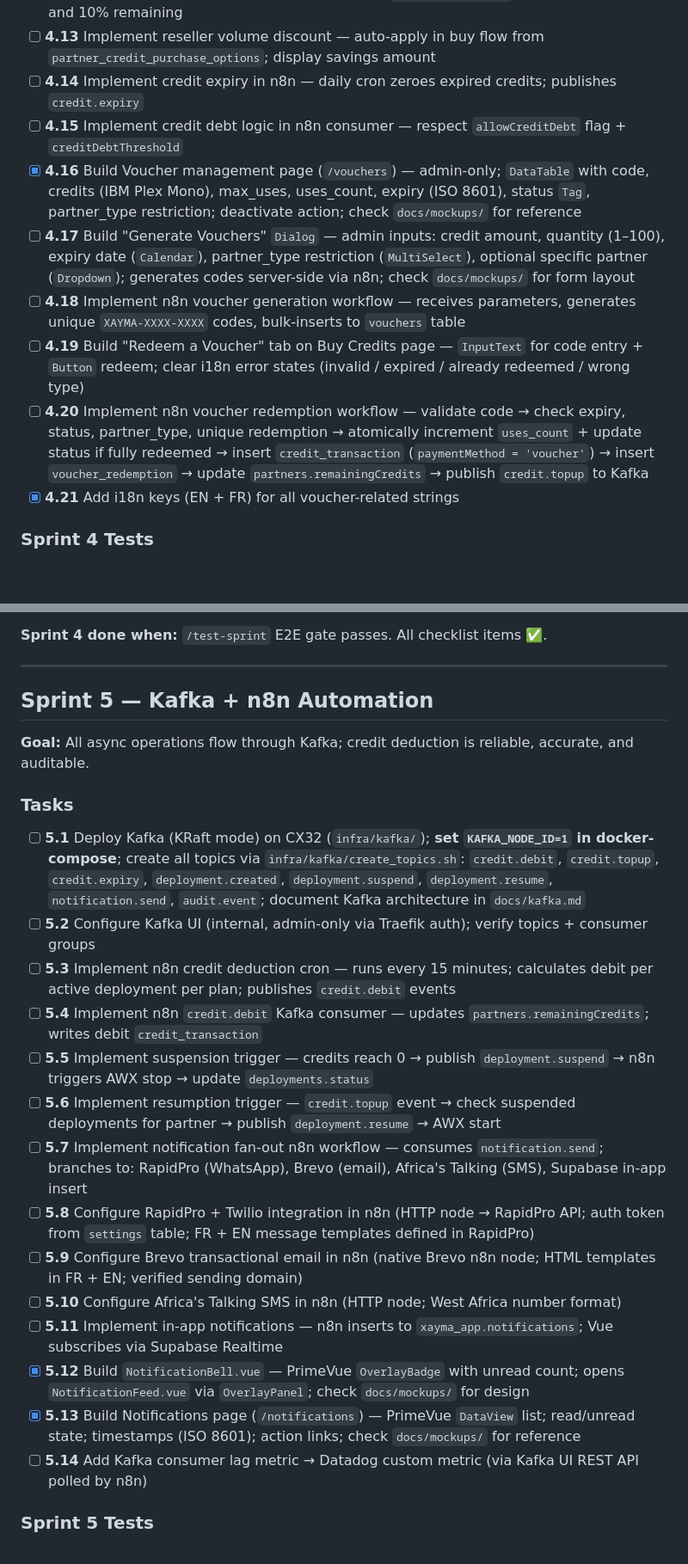
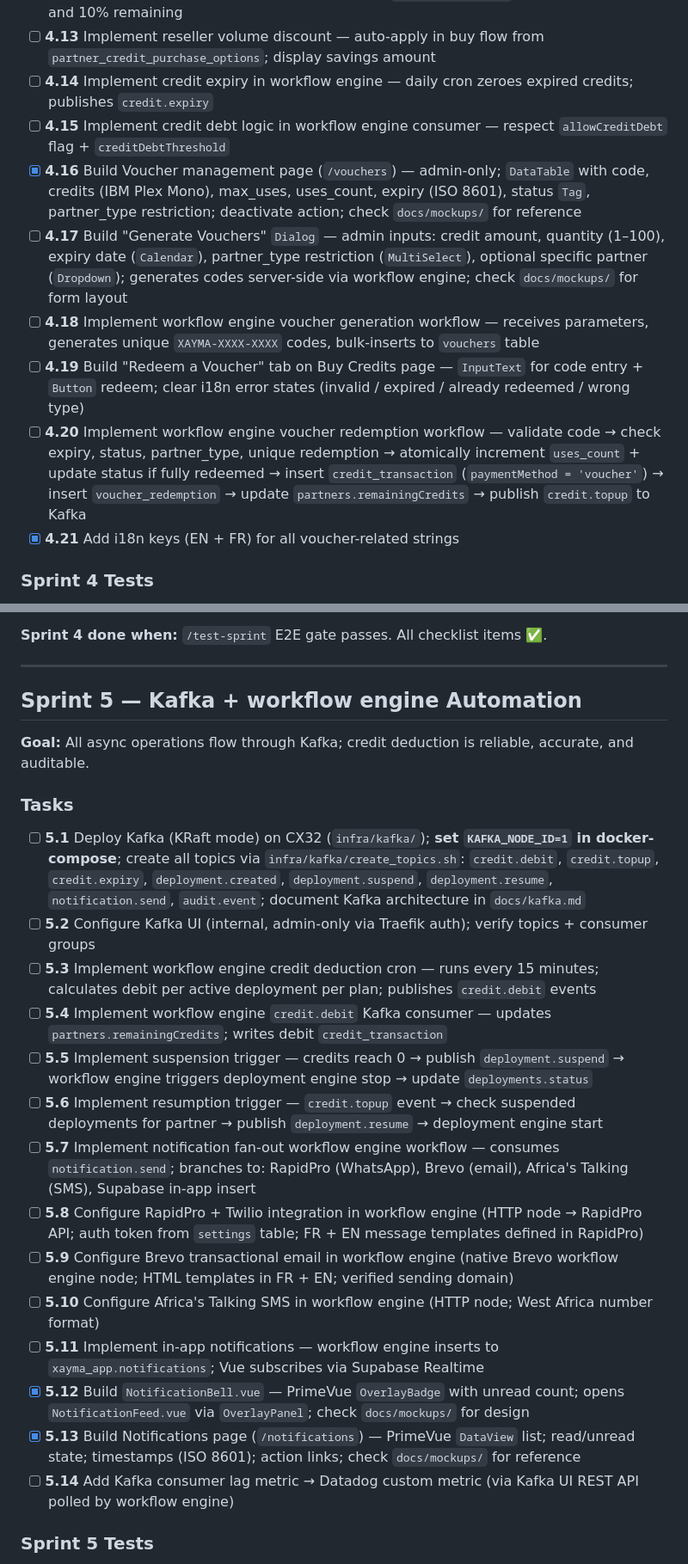
Before and after one commit to supermalang/app.xayma.sh, a Markdown page: docs/IMPLEMENTATION_PLAN.md, 2 parts joined by grey strips. Shown at 86% size. Rendered like a GitHub page; blank space fills up the shorter version.

```diff
--- a/docs/IMPLEMENTATION_PLAN.md
+++ b/docs/IMPLEMENTATION_PLAN.md
@@ -222,13 +222,13 @@ If a blocking bug is found, drop lowest-priority features in order: Reseller com
 - [ ] **4.11** Wire `CreditMeter` to Supabase Realtime on `partners.remainingCredits` — live updates without refresh
 - [ ] **4.12** Implement credit threshold alerts — publish `notification.send` Kafka event at 20% and 10% remaining
 - [ ] **4.13** Implement reseller volume discount — auto-apply in buy flow from `partner_credit_purchase_options`; display savings amount
-- [ ] **4.14** Implement credit expiry in n8n — daily cron zeroes expired credits; publishes `credit.expiry`
-- [ ] **4.15** Implement credit debt logic in n8n consumer — respect `allowCreditDebt` flag + `creditDebtThreshold`
+- [ ] **4.14** Implement credit expiry in workflow engine — daily cron zeroes expired credits; publishes `credit.expiry`
+- [ ] **4.15** Implement credit debt logic in workflow engine consumer — respect `allowCreditDebt` flag + `creditDebtThreshold`
 - [x] **4.16** Build Voucher management page (`/vouchers`) — admin-only; `DataTable` with code, credits (IBM Plex Mono), max_uses, uses_count, expiry (ISO 8601), status `Tag`, partner_type restriction; deactivate action; check `docs/mockups/` for reference
-- [ ] **4.17** Build "Generate Vouchers" `Dialog` — admin inputs: credit amount, quantity (1–100), expiry date (`Calendar`), partner_type restriction (`MultiSelect`), optional specific partner (`Dropdown`); generates codes server-side via n8n; check `docs/mockups/` for form layout
-- [ ] **4.18** Implement n8n voucher generation workflow — receives parameters, generates unique `XAYMA-XXXX-XXXX` codes, bulk-inserts to `vouchers` table
+- [ ] **4.17** Build "Generate Vouchers" `Dialog` — admin inputs: credit amount, quantity (1–100), expiry date (`Calendar`), partner_type restriction (`MultiSelect`), optional specific partner (`Dropdown`); generates codes server-side via workflow engine; check `docs/mockups/` for form layout
+- [ ] **4.18** Implement workflow engine voucher generation workflow — receives parameters, generates unique `XAYMA-XXXX-XXXX` codes, bulk-inserts to `vouchers` table
 - [ ] **4.19** Build "Redeem a Voucher" tab on Buy Credits page — `InputText` for code entry + `Button` redeem; clear i18n error states (invalid / expired / already redeemed / wrong type)
-- [ ] **4.20** Implement n8n voucher redemption workflow — validate code → check expiry, status, partner_type, unique redemption → atomically increment `uses_count` + update status if fully redeemed → insert `credit_transaction` (`paymentMethod = 'voucher'`) → insert `voucher_redemption` → update `partners.remainingCredits` → publish `credit.topup` to Kafka
+- [ ] **4.20** Implement workflow engine voucher redemption workflow — validate code → check expiry, status, partner_type, unique redemption → atomically increment `uses_count` + update status if fully redeemed → insert `credit_transaction` (`paymentMethod = 'voucher'`) → insert `voucher_redemption` → update `partners.remainingCredits` → publish `credit.topup` to Kafka
 - [x] **4.21** Add i18n keys (EN + FR) for all voucher-related strings
 
 ### Sprint 4 Tests
@@ -256,25 +256,25 @@ If a blocking bug is found, drop lowest-priority features in order: Reseller com
 
 ---
 
-## Sprint 5 — Kafka + n8n Automation
+## Sprint 5 — Kafka + workflow engine Automation
 **Goal:** All async operations flow through Kafka; credit deduction is reliable, accurate, and auditable.
 
 ### Tasks
 - [ ] **5.1** Deploy Kafka (KRaft mode) on CX32 (`infra/kafka/`); **set `KAFKA_NODE_ID=1` in docker-compose**; create all topics via `infra/kafka/create_topics.sh`:
   `credit.debit`, `credit.topup`, `credit.expiry`, `deployment.created`, `deployment.suspend`, `deployment.resume`, `notification.send`, `audit.event`; document Kafka architecture in `docs/kafka.md`
 - [ ] **5.2** Configure Kafka UI (internal, admin-only via Traefik auth); verify topics + consumer groups
-- [ ] **5.3** Implement n8n credit deduction cron — runs every 15 minutes; calculates debit per active deployment per plan; publishes `credit.debit` events
-- [ ] **5.4** Implement n8n `credit.debit` Kafka consumer — updates `partners.remainingCredits`; writes debit `credit_transaction`
-- [ ] **5.5** Implement suspension trigger — credits reach 0 → publish `deployment.suspend` → n8n triggers AWX stop → update `deployments.status`
-- [ ] **5.6** Implement resumption trigger — `credit.topup` event → check suspended deployments for partner → publish `deployment.resume` → AWX start
-- [ ] **5.7** Implement notification fan-out n8n workflow — consumes `notification.send`; branches to: RapidPro (WhatsApp), Brevo (email), Africa's Talking (SMS), Supabase in-app insert
-- [ ] **5.8** Configure RapidPro + Twilio integration in n8n (HTTP node → RapidPro API; auth token from `settings` table; FR + EN message templates defined in RapidPro)
-- [ ] **5.9** Configure Brevo transactional email in n8n (native Brevo n8n node; HTML templates in FR + EN; verified sending domain)
-- [ ] **5.10** Configure Africa's Talking SMS in n8n (HTTP node; West Africa number format)
-- [ ] **5.11** Implement in-app notifications — n8n inserts to `xayma_app.notifications`; Vue subscribes via Supabase Realtime
+- [ ] **5.3** Implement workflow engine credit deduction cron — runs every 15 minutes; calculates debit per active deployment per plan; publishes `credit.debit` events
+- [ ] **5.4** Implement workflow engine `credit.debit` Kafka consumer — updates `partners.remainingCredits`; writes debit `credit_transaction`
+- [ ] **5.5** Implement suspension trigger — credits reach 0 → publish `deployment.suspend` → workflow engine triggers deployment engine stop → update `deployments.status`
+- [ ] **5.6** Implement resumption trigger — `credit.topup` event → check suspended deployments for partner → publish `deployment.resume` → deployment engine start
+- [ ] **5.7** Implement notification fan-out workflow engine workflow — consumes `notification.send`; branches to: RapidPro (WhatsApp), Brevo (email), Africa's Talking (SMS), Supabase in-app insert
+- [ ] **5.8** Configure RapidPro + Twilio integration in workflow engine (HTTP node → RapidPro API; auth token from `settings` table; FR + EN message templates defined in RapidPro)
+- [ ] **5.9** Configure Brevo transactional email in workflow engine (native Brevo workflow engine node; HTML templates in FR + EN; verified sending domain)
+- [ ] **5.10** Configure Africa's Talking SMS in workflow engine (HTTP node; West Africa number format)
+- [ ] **5.11** Implement in-app notifications — workflow engine inserts to `xayma_app.notifications`; Vue subscribes via Supabase Realtime
 - [x] **5.12** Build `NotificationBell.vue` — PrimeVue `OverlayBadge` with unread count; opens `NotificationFeed.vue` via `OverlayPanel`; check `docs/mockups/` for design
 - [x] **5.13** Build Notifications page (`/notifications`) — PrimeVue `DataView` list; read/unread state; timestamps (ISO 8601); action links; check `docs/mockups/` for reference
-- [ ] **5.14** Add Kafka consumer lag metric → Datadog custom metric (via Kafka UI REST API polled by n8n)
+- [ ] **5.14** Add Kafka consumer lag metric → Datadog custom metric (via Kafka UI REST API polled by workflow engine)
 
 ### Sprint 5 Tests
 - [ ] **5.T1** Unit: Credit deduction calculation — per-plan per-15-min debit amounts correct for Starter (10cr/30d), Pro (20cr/30d), Enterprise (50cr/30d)
```
Also changed, not shown: other parts of docs/IMPLEMENTATION_PLAN.md (+23 -23 lines), README.md (+9 -9 lines).
